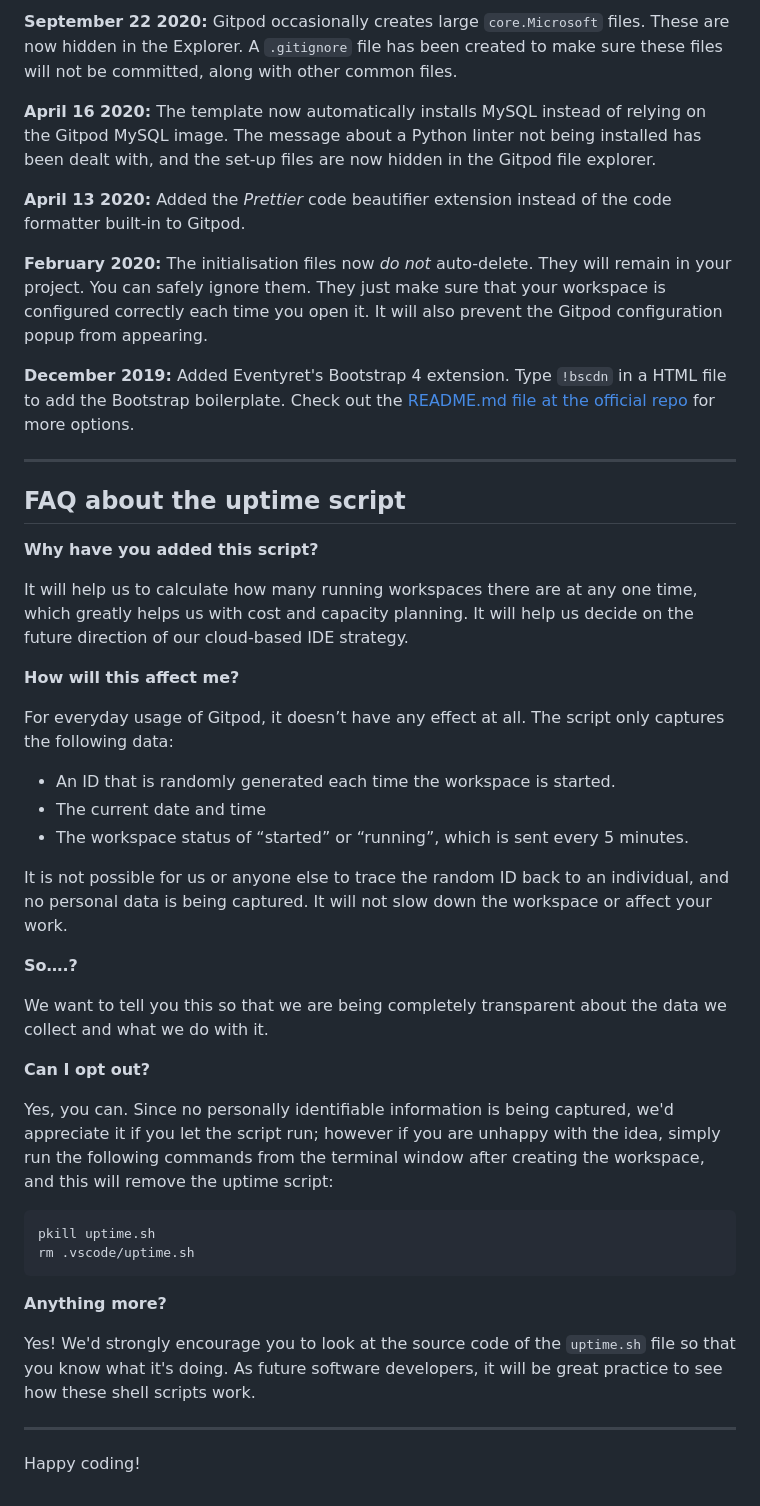
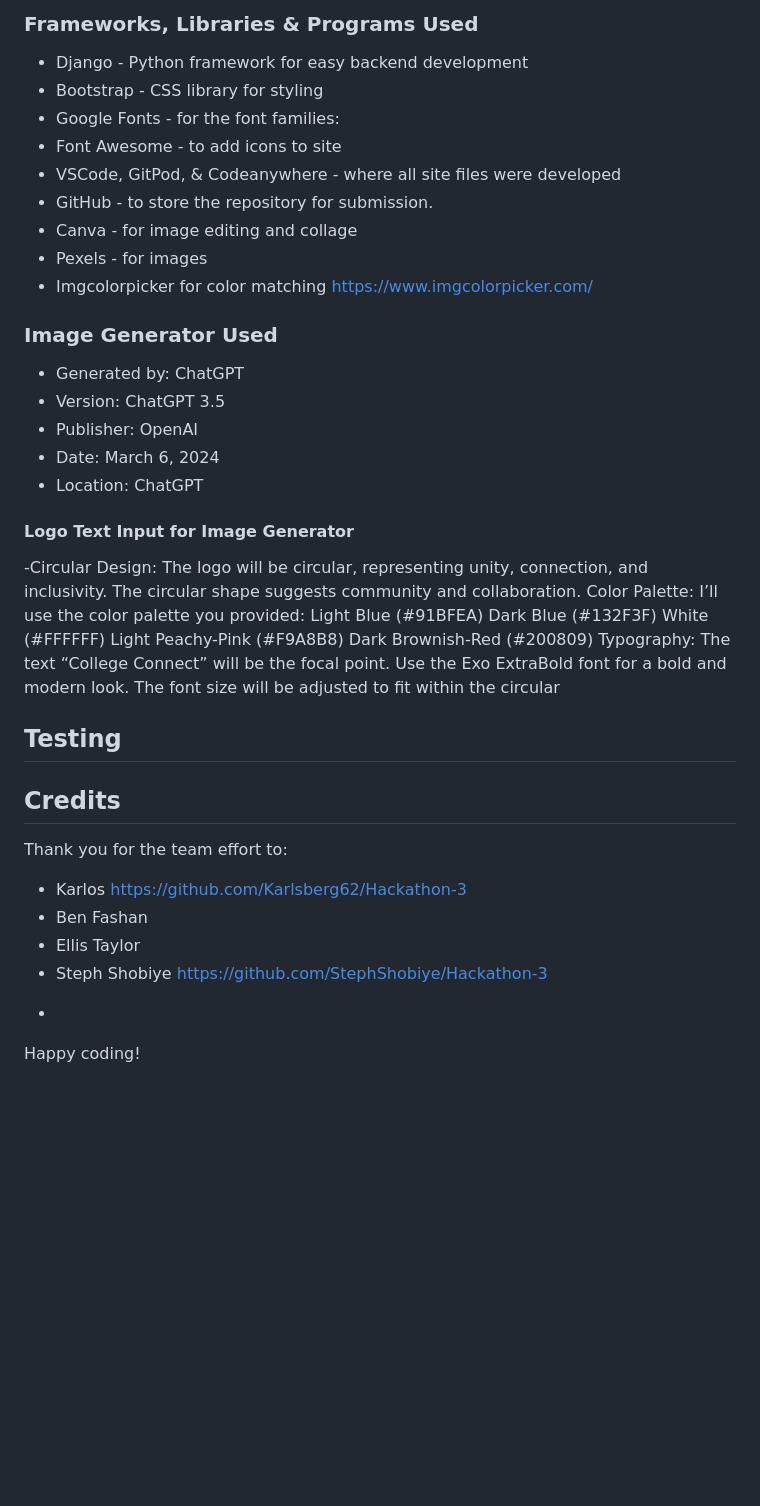
Before and after one commit to Karlsberg62/Hackathon-3, a Markdown page: README.md, the part around the change printed below. Rendered like a GitHub page; blank space fills up the shorter version.

````diff
--- a/README.md
+++ b/README.md
@@ -62,49 +75,48 @@ We continually tweak and adjust this template to help give you the best experien
 
-**September 22 2020:** Gitpod occasionally creates large `core.Microsoft` files. These are now hidden in the Explorer. A `.gitignore` file has been created to make sure these files will not be committed, along with other common files.
+### Frameworks, Libraries & Programs Used
 
-**April 16 2020:** The template now automatically installs MySQL instead of relying on the Gitpod MySQL image. The message about a Python linter not being installed has been dealt with, and the set-up files are now hidden in the Gitpod file explorer.
+- Django - Python framework for easy backend development
+- Bootstrap - CSS library for styling
+- Google Fonts - for the font families:
+- Font Awesome - to add icons to site
+- VSCode, GitPod, & Codeanywhere - where all site files were developed
+- GitHub - to store the repository for submission.
+- Canva - for image editing and collage
+- Pexels - for images
+- Imgcolorpicker for color matching https://www.imgcolorpicker.com/
 
-**April 13 2020:** Added the _Prettier_ code beautifier extension instead of the code formatter built-in to Gitpod.
+### Image Generator Used
+ - Generated by: ChatGPT
+ - Version: ChatGPT 3.5
+ - Publisher: OpenAI
+ - Date: March 6, 2024
+ - Location: ChatGPT
 
-**February 2020:** The initialisation files now _do not_ auto-delete. They will remain in your project. You can safely ignore them. They just make sure that your workspace is configured correctly each time you open it. It will also prevent the Gitpod configuration popup from appearing.
+#### Logo Text Input for Image Generator
+ -Circular Design:
+The logo will be circular, representing unity, connection, and inclusivity.
+The circular shape suggests community and collaboration.
+Color Palette:
+I’ll use the color palette you provided:
+Light Blue (#91BFEA)
+Dark Blue (#132F3F)
+White (#FFFFFF)
+Light Peachy-Pink (#F9A8B8)
+Dark Brownish-Red (#200809)
+Typography:
+The text “College Connect” will be the focal point.
+Use the Exo ExtraBold font for a bold and modern look.
+The font size will be adjusted to fit within the circular
 
-**December 2019:** Added Eventyret's Bootstrap 4 extension. Type `!bscdn` in a HTML file to add the Bootstrap boilerplate. Check out the <a href="https://github.com/Eventyret/vscode-bcdn" target="_blank">README.md file at the official repo</a> for more options.
+## **Testing**
 
-------
+## **Credits**
+Thank you for the team effort to:
+- Karlos https://github.com/Karlsberg62/Hackathon-3
+- Ben Fashan
+- Ellis Taylor
+- Steph Shobiye https://github.com/StephShobiye/Hackathon-3
 
-## FAQ about the uptime script
-
-**Why have you added this script?**
-
-It will help us to calculate how many running workspaces there are at any one time, which greatly helps us with cost and capacity planning. It will help us decide on the future direction of our cloud-based IDE strategy.
-
-**How will this affect me?**
-
-For everyday usage of Gitpod, it doesn’t have any effect at all. The script only captures the following data:
-
-- An ID that is randomly generated each time the workspace is started.
-- The current date and time
-- The workspace status of “started” or “running”, which is sent every 5 minutes.
-
-It is not possible for us or anyone else to trace the random ID back to an individual, and no personal data is being captured. It will not slow down the workspace or affect your work.
-
-**So….?**
-
-We want to tell you this so that we are being completely transparent about the data we collect and what we do with it.
-
-**Can I opt out?**
-
-Yes, you can. Since no personally identifiable information is being captured, we'd appreciate it if you let the script run; however if you are unhappy with the idea, simply run the following commands from the terminal window after creating the workspace, and this will remove the uptime script:
-
-```
-pkill uptime.sh
-rm .vscode/uptime.sh
-```
-
-**Anything more?**
-
-Yes! We'd strongly encourage you to look at the source code of the `uptime.sh` file so that you know what it's doing. As future software developers, it will be great practice to see how these shell scripts work.
-
----
+*
 
 Happy coding!
````
Also changed, not shown: other parts of README.md (+46 -33 lines).
